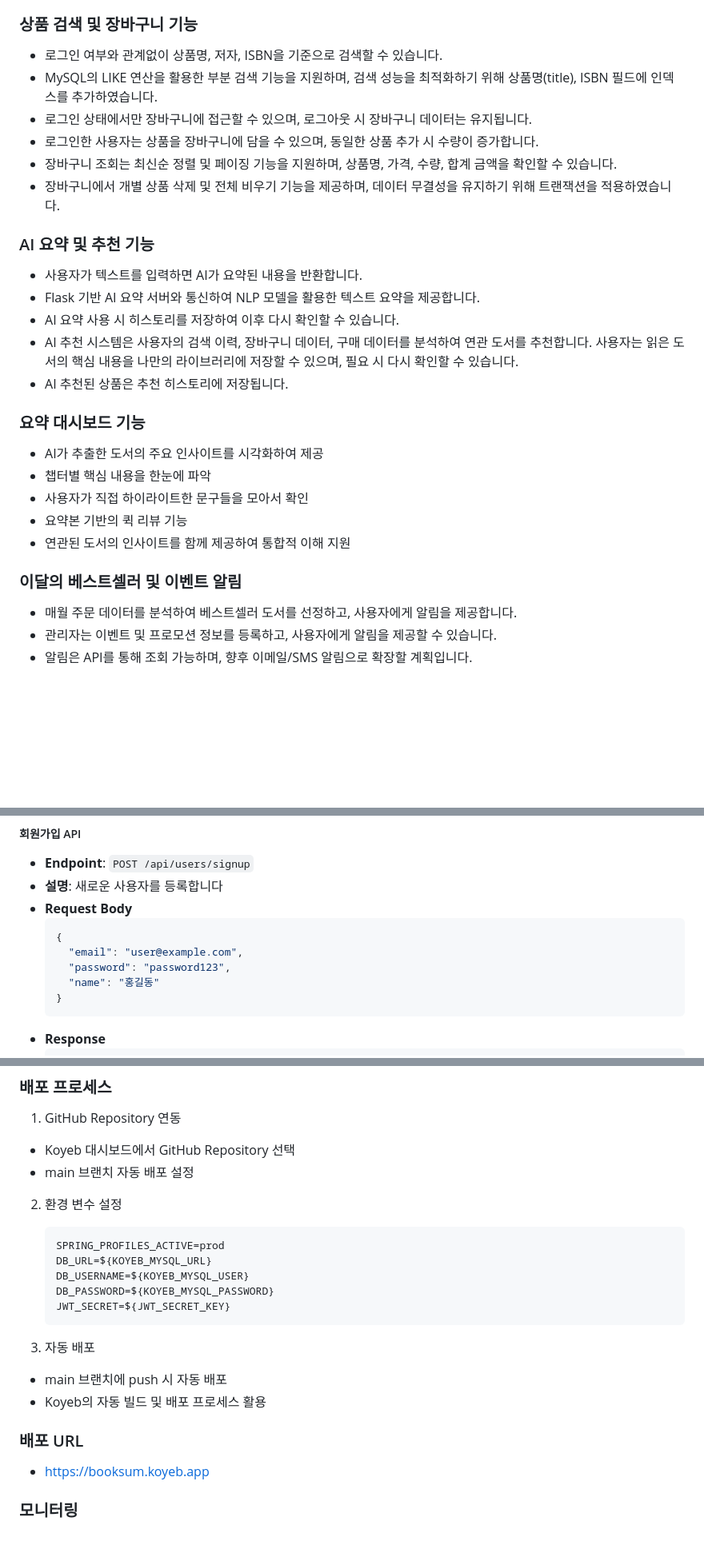
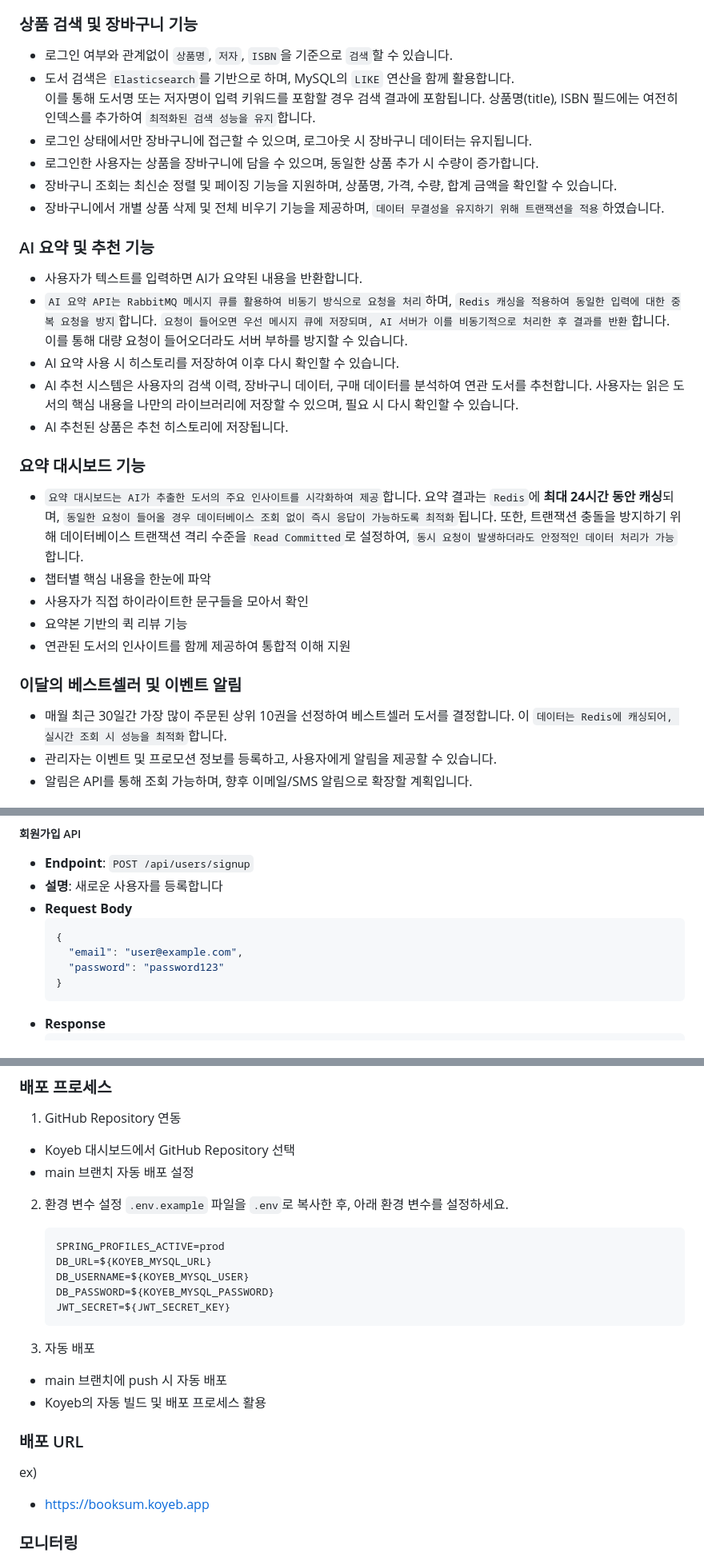
Before and after one commit to D3vJ30n/stoblyx-portfolio, a Markdown page: README.md, 3 parts joined by grey strips. Shown: that part at 80% size. Drawn GitHub-style; blank space fills up the shorter version.

````diff
--- a/README.md
+++ b/README.md
@@ -61,17 +98,22 @@ AI 기술로 당신의 소중한 시간을 지키면서, 꼭 필요한 지식을
 
 ### 상품 검색 및 장바구니 기능
 
-- 로그인 여부와 관계없이 상품명, 저자, ISBN을 기준으로 검색할 수 있습니다.
-- MySQL의 LIKE 연산을 활용한 부분 검색 기능을 지원하며, 검색 성능을 최적화하기 위해 상품명(title), ISBN 필드에 인덱스를 추가하였습니다.
+- 로그인 여부와 관계없이 `상품명`, `저자`, `ISBN`을 기준으로 `검색`할 수 있습니다.
+- 도서 검색은 `Elasticsearch`를 기반으로 하며, MySQL의 `LIKE` 연산을 함께 활용합니다.
+  이를 통해 도서명 또는 저자명이 입력 키워드를 포함할 경우 검색 결과에 포함됩니다.
+  상품명(title), ISBN 필드에는 여전히 인덱스를 추가하여 `최적화된 검색 성능을 유지`합니다.
 - 로그인 상태에서만 장바구니에 접근할 수 있으며, 로그아웃 시 장바구니 데이터는 유지됩니다.
 - 로그인한 사용자는 상품을 장바구니에 담을 수 있으며, 동일한 상품 추가 시 수량이 증가합니다.
 - 장바구니 조회는 최신순 정렬 및 페이징 기능을 지원하며, 상품명, 가격, 수량, 합계 금액을 확인할 수 있습니다.
-- 장바구니에서 개별 상품 삭제 및 전체 비우기 기능을 제공하며, 데이터 무결성을 유지하기 위해 트랜잭션을 적용하였습니다.
+- 장바구니에서 개별 상품 삭제 및 전체 비우기 기능을 제공하며, `데이터 무결성을 유지하기 위해 트랜잭션을 적용`하였습니다.
 
 ### AI 요약 및 추천 기능
 
 - 사용자가 텍스트를 입력하면 AI가 요약된 내용을 반환합니다.
-- Flask 기반 AI 요약 서버와 통신하여 NLP 모델을 활용한 텍스트 요약을 제공합니다.
+- `AI 요약 API는 RabbitMQ 메시지 큐를 활용하여 비동기 방식으로 요청을 처리`하며,
+  `Redis 캐싱을 적용하여 동일한 입력에 대한 중복 요청을 방지`합니다.
+  `요청이 들어오면 우선 메시지 큐에 저장되며, AI 서버가 이를 비동기적으로 처리한 후 결과를 반환`합니다.
+  이를 통해 대량 요청이 들어오더라도 서버 부하를 방지할 수 있습니다.
 - AI 요약 사용 시 히스토리를 저장하여 이후 다시 확인할 수 있습니다.
 - AI 추천 시스템은 사용자의 검색 이력, 장바구니 데이터, 구매 데이터를 분석하여 연관 도서를 추천합니다. 사용자는 읽은 도서의 핵심 내용을 나만의 라이브러리에 저장할 수 있으며, 필요 시 다시 확인할 수
   있습니다.
@@ -79,7 +121,10 @@ AI 기술로 당신의 소중한 시간을 지키면서, 꼭 필요한 지식을
 
 ### 요약 대시보드 기능
 
-- AI가 추출한 도서의 주요 인사이트를 시각화하여 제공
+- `요약 대시보드는 AI가 추출한 도서의 주요 인사이트를 시각화하여 제공`합니다.
+  요약 결과는 `Redis`에 **최대 24시간 동안 캐싱**되며, `동일한 요청이 들어올 경우 데이터베이스 조회 없이 즉시 응답이 가능하도록 최적화`됩니다.
+  또한, 트랜잭션 충돌을 방지하기 위해 데이터베이스 트랜잭션 격리 수준을 `Read Committed`로 설정하여,
+  `동시 요청이 발생하더라도 안정적인 데이터 처리가 가능`합니다.
 - 챕터별 핵심 내용을 한눈에 파악
 - 사용자가 직접 하이라이트한 문구들을 모아서 확인
 - 요약본 기반의 퀵 리뷰 기능
@@ -87,7 +132,8 @@ AI 기술로 당신의 소중한 시간을 지키면서, 꼭 필요한 지식을
 
 ### 이달의 베스트셀러 및 이벤트 알림
 
-- 매월 주문 데이터를 분석하여 베스트셀러 도서를 선정하고, 사용자에게 알림을 제공합니다.
+- 매월 최근 30일간 가장 많이 주문된 상위 10권을 선정하여 베스트셀러 도서를 결정합니다.
+  이 `데이터는 Redis에 캐싱되어, 실시간 조회 시 성능을 최적화`합니다.
 - 관리자는 이벤트 및 프로모션 정보를 등록하고, 사용자에게 알림을 제공할 수 있습니다.
 - 알림은 API를 통해 조회 가능하며, 향후 이메일/SMS 알림으로 확장할 계획입니다.
 
@@ -134,8 +180,7 @@ AI 기술로 당신의 소중한 시간을 지키면서, 꼭 필요한 지식을
   ```json
   {
     "email": "user@example.com",
-    "password": "password123",
-    "name": "홍길동"
+    "password": "password123"
   }
   ```
 - **Response**
@@ -453,6 +498,7 @@ Copyright (c) 2025 Booksum. All rights reserved.
 - main 브랜치 자동 배포 설정
 
 2. 환경 변수 설정
+   `.env.example` 파일을 `.env`로 복사한 후, 아래 환경 변수를 설정하세요.
    ```
    SPRING_PROFILES_ACTIVE=prod
    DB_URL=${KOYEB_MYSQL_URL}
@@ -468,6 +514,8 @@ Copyright (c) 2025 Booksum. All rights reserved.
 
 ### 배포 URL
 
+ex)
+
 - https://booksum.koyeb.app
 
 ### 모니터링
````
Also changed, not shown: other parts of README.md (+66 -29 lines), docs/image/architecture.png (added), docs/image/dbdiagram_V3.png (added), docs/image/dbdiagram_V4.png (added), docs/image/flowchart_V2.png (added), 1 other file.
